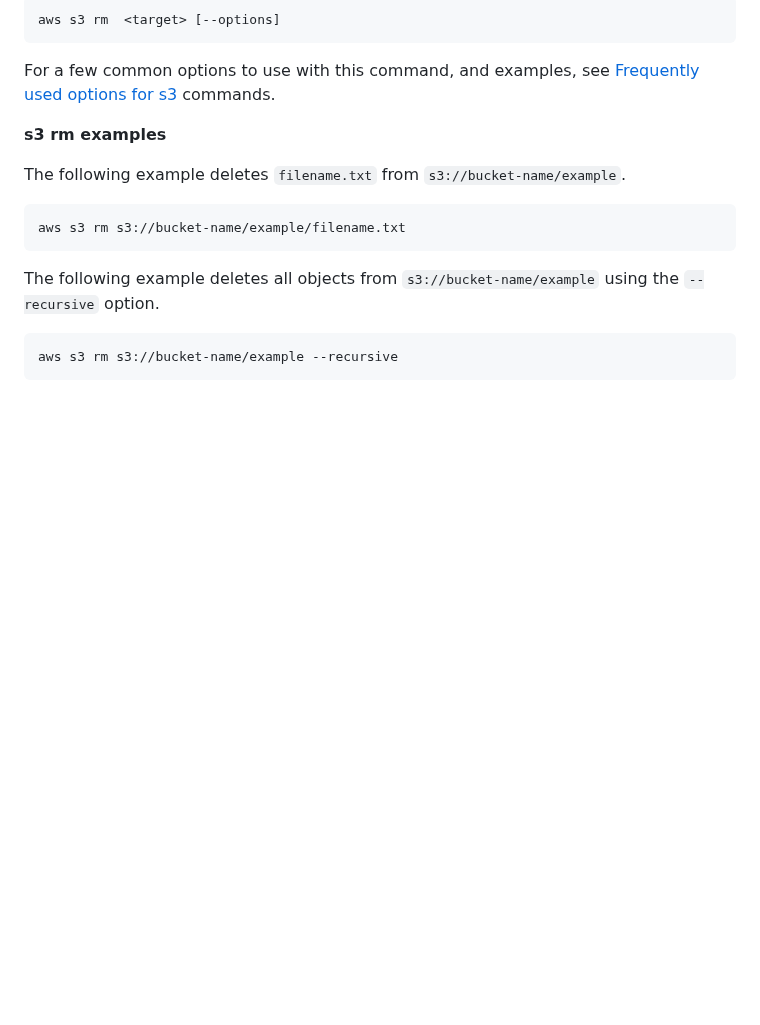
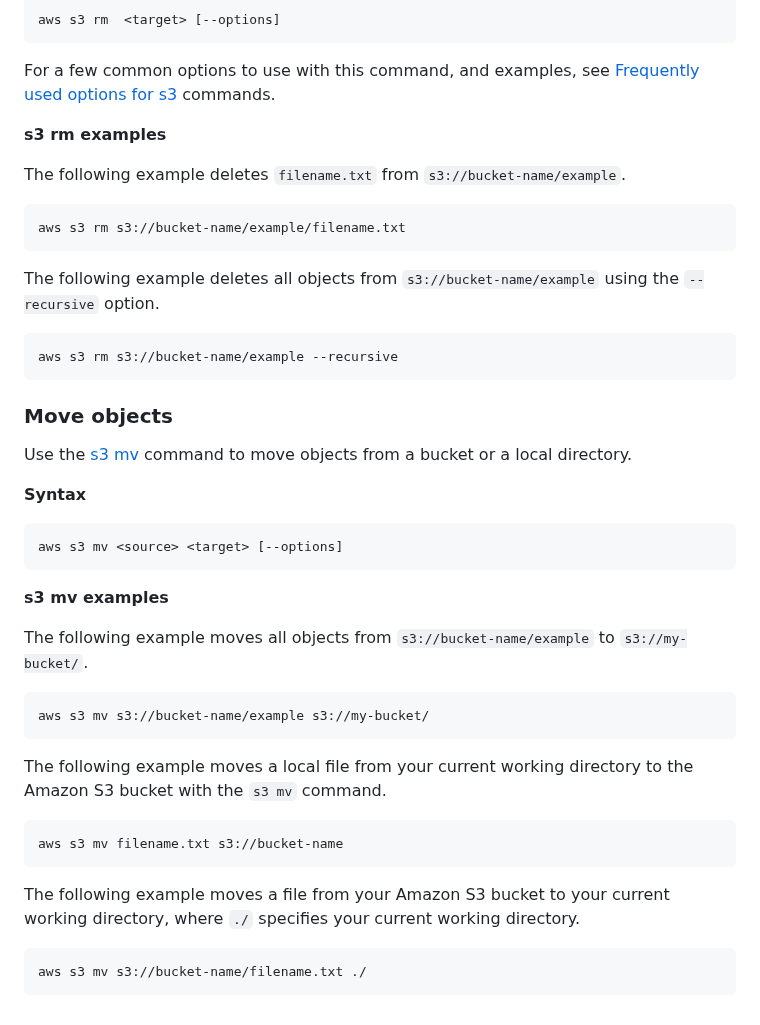
Before and after one commit to PatrickCmd/Data-Engineering-CIL-Academy-Learning, a Markdown page: aws/cli/aws_s3_cli.md, the part around the change. GitHub-like rendering; blank space fills up the shorter version.

Commit message:
AWS S3 cli

````diff
--- a/aws/cli/aws_s3_cli.md
+++ b/aws/cli/aws_s3_cli.md
@@ -128,3 +128,33 @@ The following example deletes all objects from `s3://bucket-name/example` using
 ```sh
 aws s3 rm s3://bucket-name/example --recursive
 ```
+
+### Move objects
+
+Use the [s3 mv](https://awscli.amazonaws.com/v2/documentation/api/latest/reference/s3/mv.html) command to move objects from a bucket or a local directory.
+
+**Syntax**
+
+```sh
+aws s3 mv <source> <target> [--options]
+```
+
+**s3 mv examples**
+
+The following example moves all objects from `s3://bucket-name/example` to `s3://my-bucket/`.
+
+```sh
+aws s3 mv s3://bucket-name/example s3://my-bucket/
+```
+
+The following example moves a local file from your current working directory to the Amazon S3 bucket with the `s3 mv` command.
+
+```sh
+aws s3 mv filename.txt s3://bucket-name
+```
+
+The following example moves a file from your Amazon S3 bucket to your current working directory, where `./` specifies your current working directory.
+
+```sh
+aws s3 mv s3://bucket-name/filename.txt ./
+```
````
